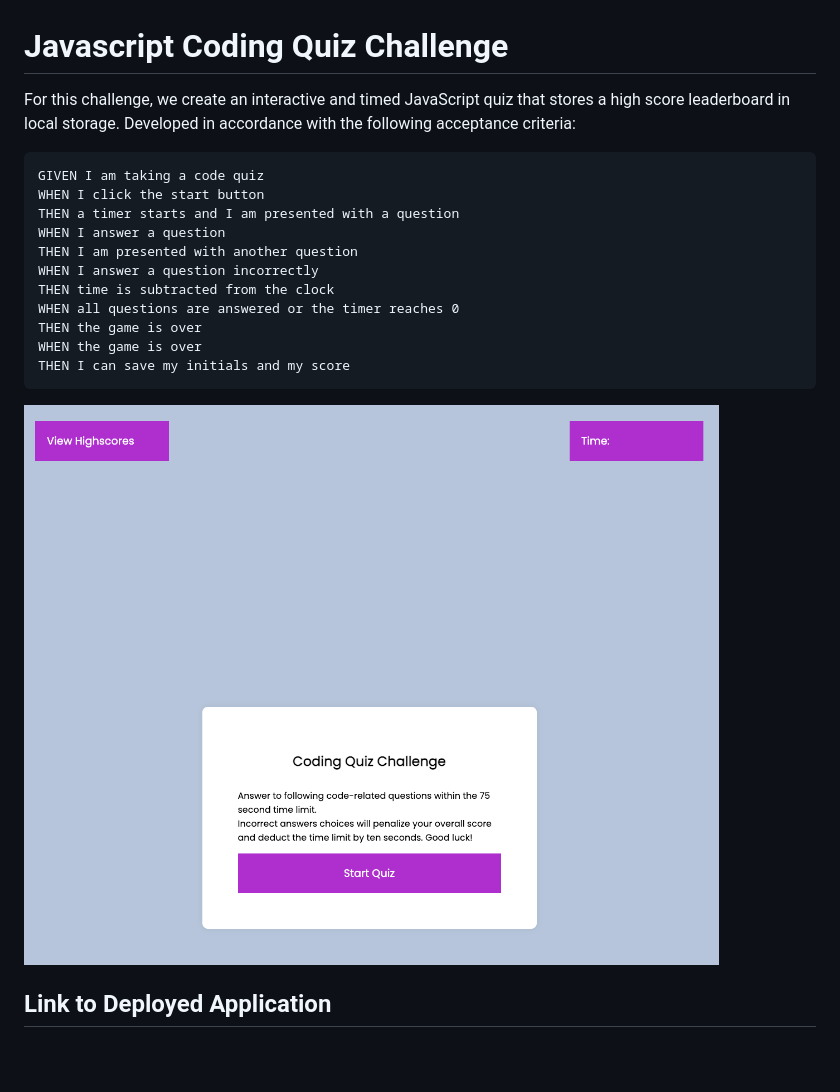
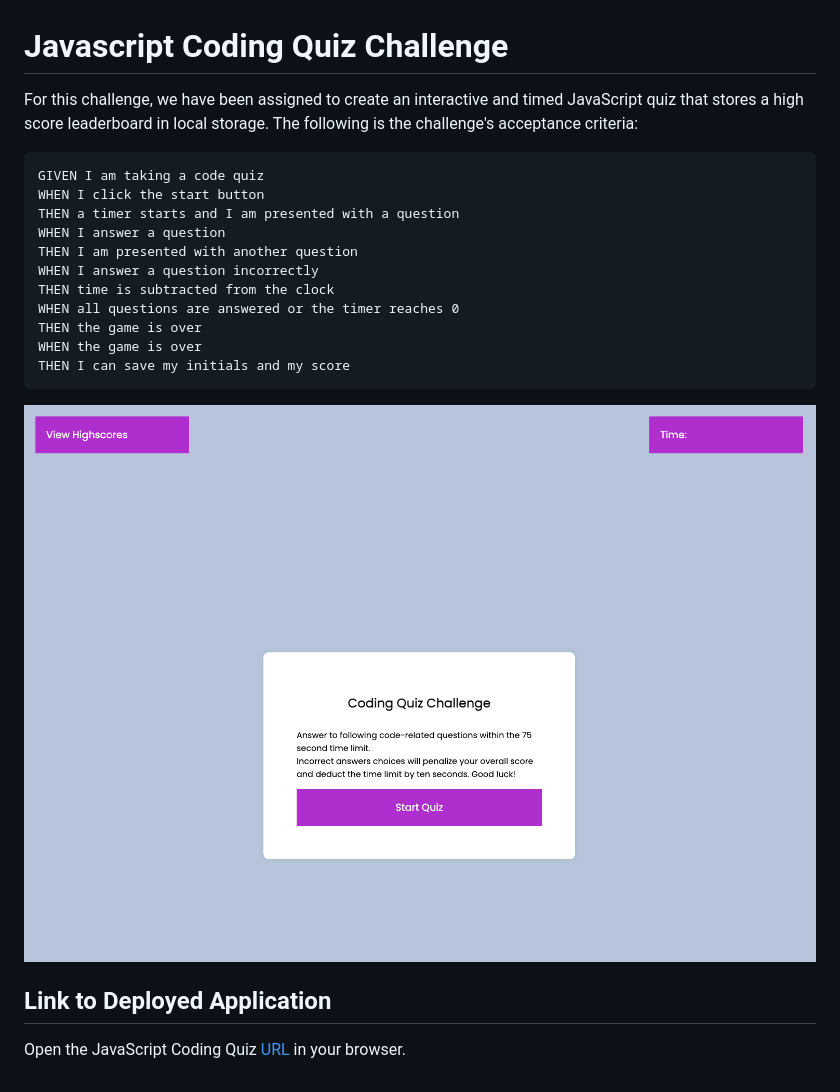
Before and after one commit to jennyferconstanza/week4challenge, a Markdown page: README.md, the part around the change. Drawn GitHub-style; pictures changed too: week4screenshot.png; blank space fills up the shorter version.

````diff
--- a/README.md
+++ b/README.md
@@ -1,6 +1,6 @@
 # Javascript Coding Quiz Challenge
 
-For this challenge, we create an interactive and timed JavaScript quiz that stores a high score leaderboard in local storage. Developed in accordance with the following acceptance criteria:
+For this challenge, we have been assigned to create an interactive and timed JavaScript quiz that stores a high score leaderboard in local storage. The following is the challenge's  acceptance criteria:
 ```
 GIVEN I am taking a code quiz
 WHEN I click the start button
@@ -17,3 +17,4 @@ THEN I can save my initials and my score
 ![Screenshot of Webpage Mockup](./week4screenshot.png)
 
 ## Link to Deployed Application
+Open the JavaScript Coding Quiz [URL](https://jennyferconstanza.github.io/week4challenge/) in your browser.
````
Also changed, not shown: 3 other files.
